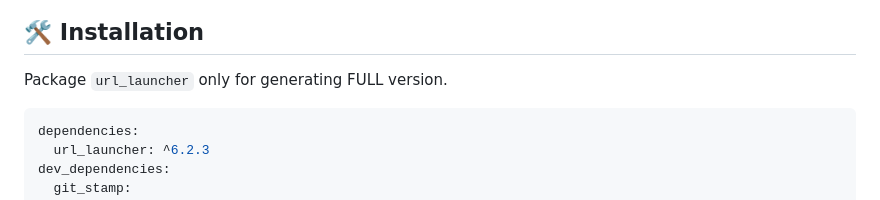
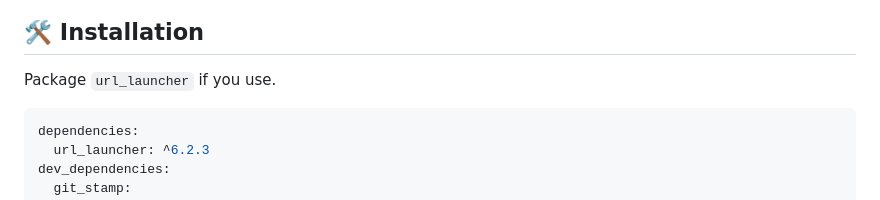
Before and after one commit to arononak/git_stamp, a Markdown page: README.md, the part around the change. Rendered like a GitHub page.

````diff
--- a/README.md
+++ b/README.md
@@ -90,7 +90,7 @@ graph TD
 
 ## 🛠️ Installation
 
-Package `url_launcher` only for generating FULL version.
+Package `url_launcher` if you use.
 
 ```yaml
 dependencies:
````
